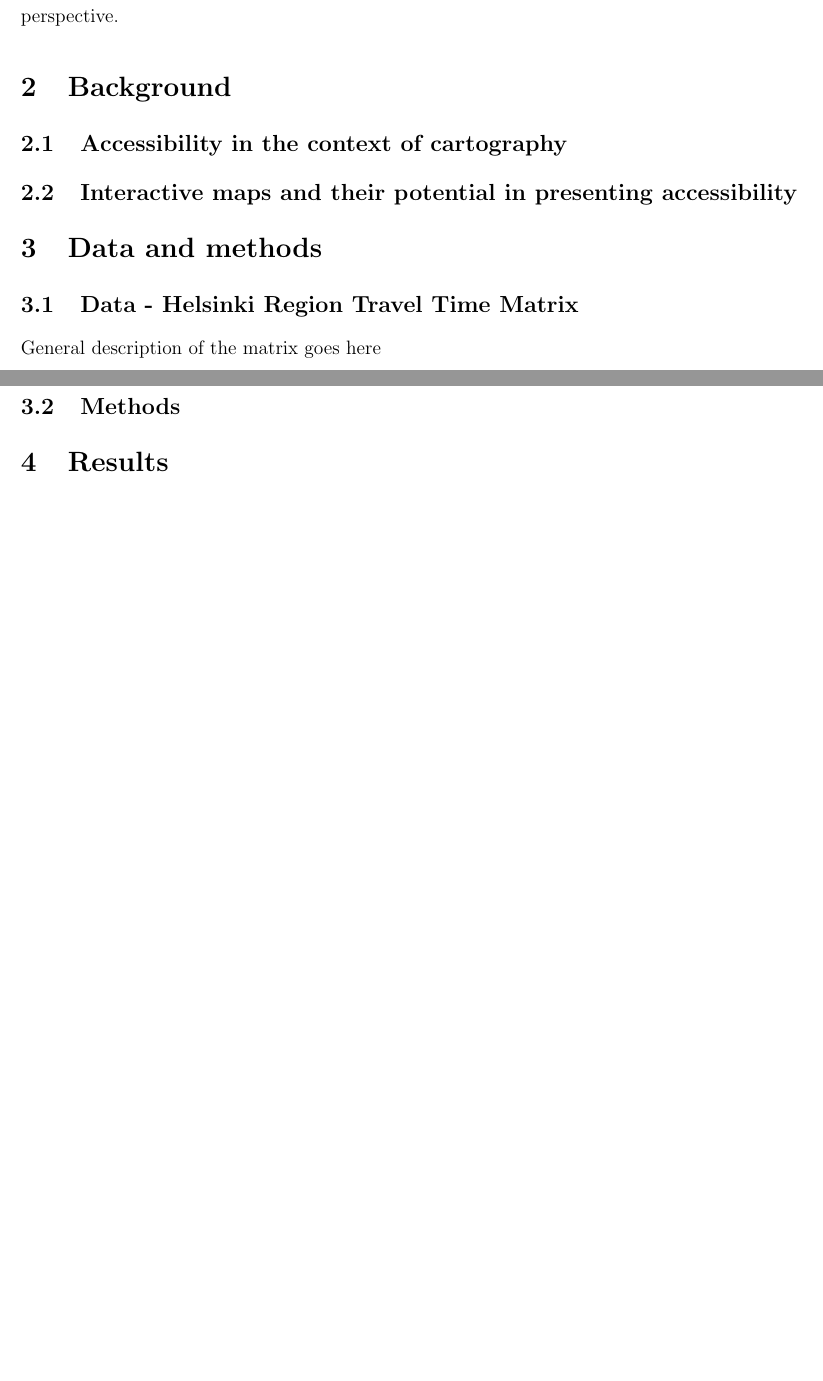
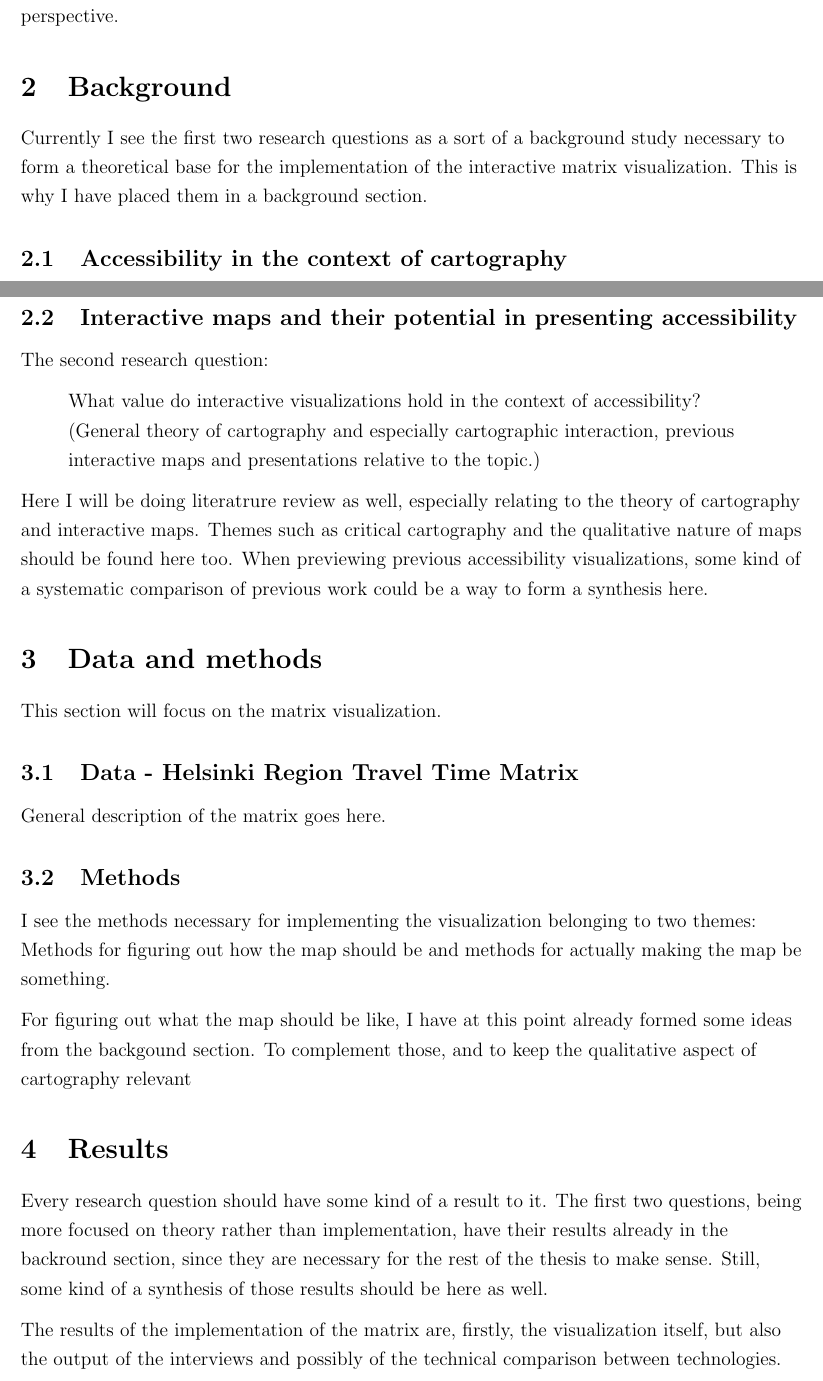
Before and after one commit to eemilhaa/thesis, a LaTeX document (plan/plan.tex): two parts of pages 2 and 3 of 3 before the commit and two parts of pages 2 and 3 of 4 after it, joined at a grey line, cut so that both start at the same text, the shorter picture padded with empty space. Compiled offline with pdfLaTeX.

Commit message:
update plan

```diff
--- a/plan/plan.tex
+++ b/plan/plan.tex
@@ -75,3 +75,7 @@ to keep in touch with the map user's perspective.
 
 \section{Background}
 
+Currently I see the first two research questions as a sort of a background study
+necessary to form a theoretical base
+for the implementation of the interactive matrix visualization.
+This is why I have placed them in a background section.
@@ -81,15 +95,51 @@ to keep in touch with the map user's perspective.
 % Interactivity in general
 % The default medium for viewing maps and geographical has long been digital.  % TODO add ref
 % However, more and more devices allow also for interaction \parencite{mei2019}
+The second research question:
+
+\begin{displayquote}
+What value do interactive visualizations hold in the context of accessibility?
+(General theory of cartography and especially cartographic interaction,
+previous interactive maps and presentations relative to the topic.)
+\end{displayquote}
+
+Here I will be doing literatrure review as well,
+especially relating to the theory of cartography and interactive maps.
+Themes such as critical cartography
+and the qualitative nature of maps should be found here too.
+When previewing previous accessibility visualizations,
+some kind of a systematic comparison of previous work
+could be a way to form a synthesis here.
 
 \section{Data and methods}
 
+This section will focus on the matrix visualization.
+
 \subsection{Data - Helsinki Region Travel Time Matrix}
-General description of the matrix goes here
+
+General description of the matrix goes here.
 
 \subsection{Methods}
 
+I see the methods necessary for implementing the visualization belonging to two themes:
+Methods for figuring out how the map should be
+and methods for actually making the map be something.
+
+For figuring out what the map should be like,
+I have at this point already formed some ideas from the backgound section.
+To complement those, and to keep the qualitative aspect of cartography relevant
+
 \section{Results}
+
+Every research question should have some kind of a result to it.
+The first two questions, being more focused on theory rather than implementation,
+have their results already in the backround section,
+since they are necessary for the rest of the thesis to make sense.
+Still, some kind of a synthesis of those results should be here as well.
+
+The results of the implementation of the matrix are, firstly, the visualization itself,
+but also the output of the interviews
+and possibly of the technical comparison between technologies.
 
 \section{Discussion}
 
```
Also changed, not shown: plan/plan.tex (10 more changed lines).
